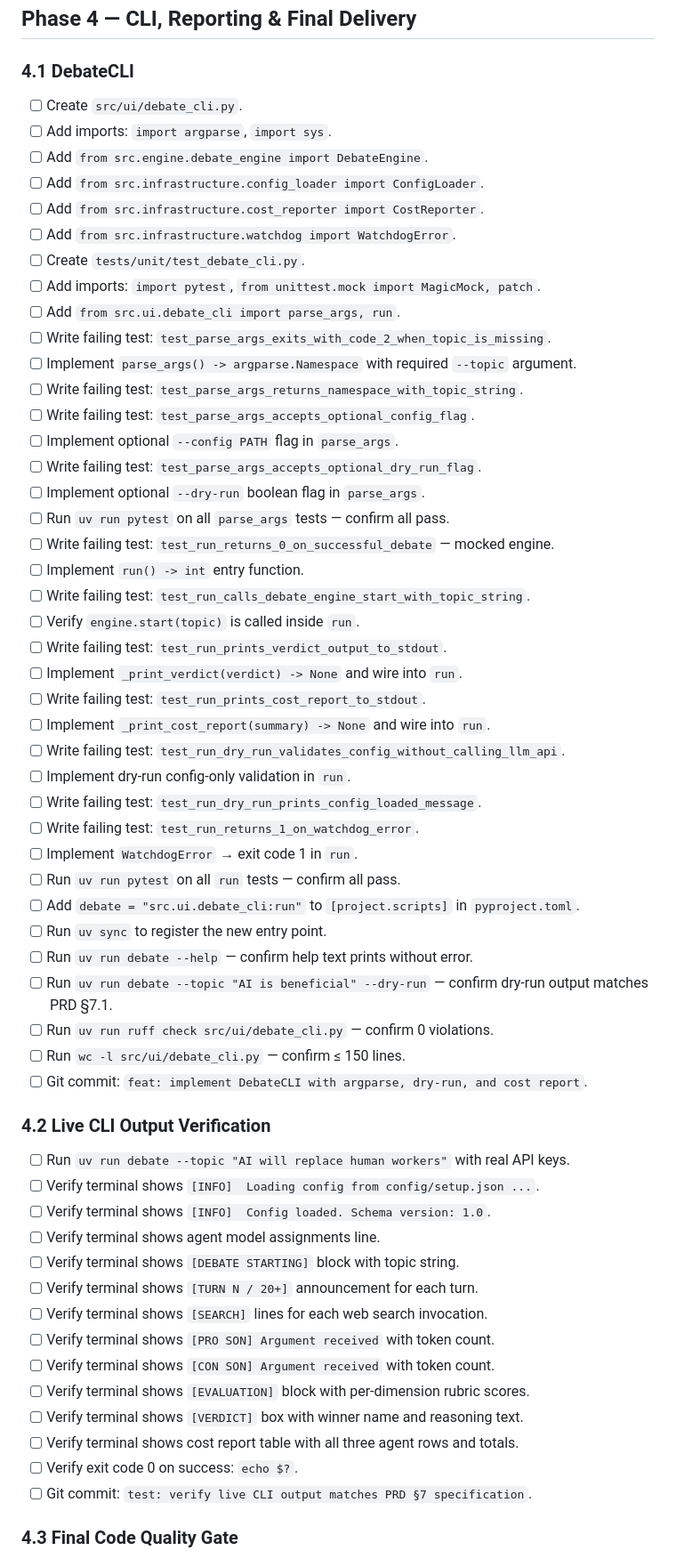
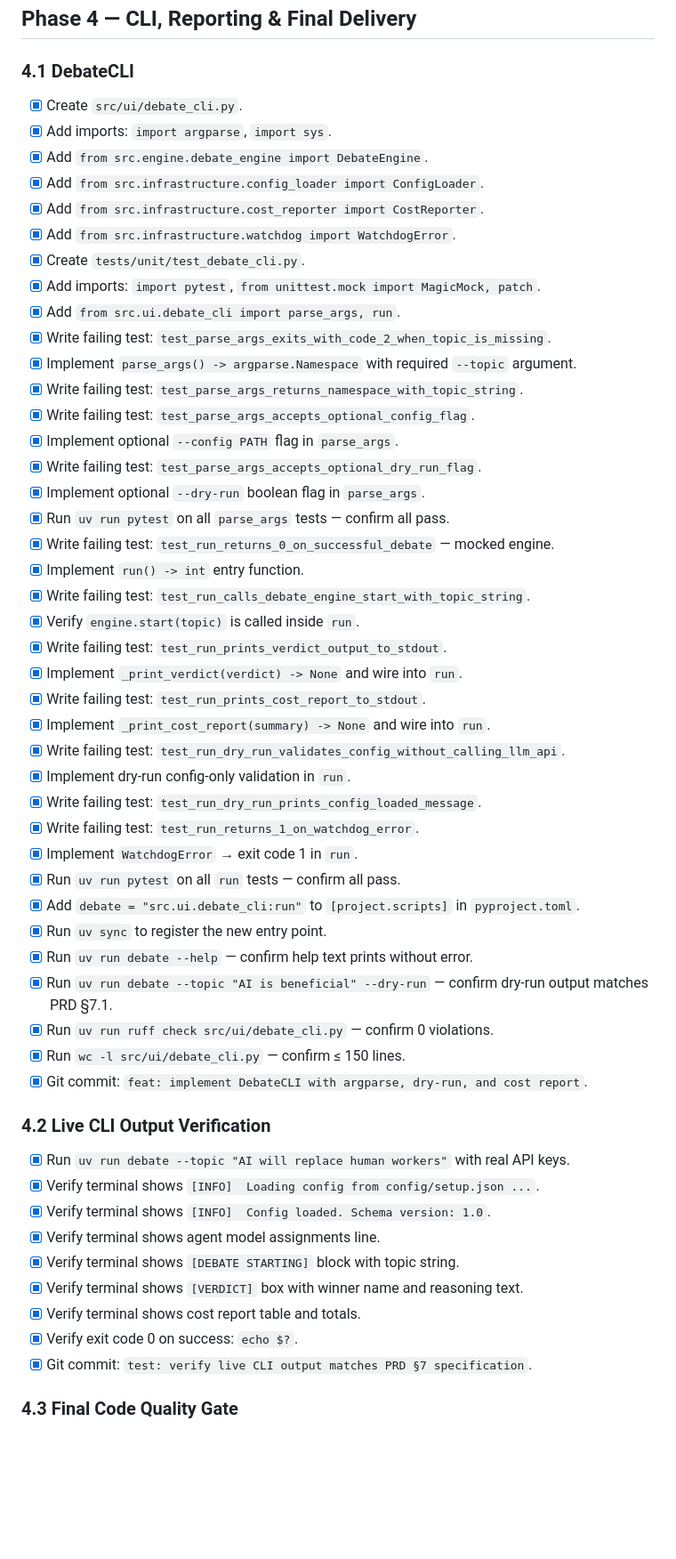
Before and after one commit to najikay/ai-debate-orchestrator, a Markdown page: docs/TODO.md, the part around one of its changes. Shown at 89% size. GitHub-like rendering; blank space fills up the shorter version.

```diff
--- a/docs/TODO.md
+++ b/docs/TODO.md
@@ -711,61 +711,56 @@
 
 ### 4.1 DebateCLI
 
-- [ ] Create `src/ui/debate_cli.py`.
-- [ ] Add imports: `import argparse`, `import sys`.
-- [ ] Add `from src.engine.debate_engine import DebateEngine`.
-- [ ] Add `from src.infrastructure.config_loader import ConfigLoader`.
-- [ ] Add `from src.infrastructure.cost_reporter import CostReporter`.
-- [ ] Add `from src.infrastructure.watchdog import WatchdogError`.
-- [ ] Create `tests/unit/test_debate_cli.py`.
-- [ ] Add imports: `import pytest`, `from unittest.mock import MagicMock, patch`.
-- [ ] Add `from src.ui.debate_cli import parse_args, run`.
-- [ ] Write failing test: `test_parse_args_exits_with_code_2_when_topic_is_missing`.
-- [ ] Implement `parse_args() -> argparse.Namespace` with required `--topic` argument.
-- [ ] Write failing test: `test_parse_args_returns_namespace_with_topic_string`.
-- [ ] Write failing test: `test_parse_args_accepts_optional_config_flag`.
-- [ ] Implement optional `--config PATH` flag in `parse_args`.
-- [ ] Write failing test: `test_parse_args_accepts_optional_dry_run_flag`.
-- [ ] Implement optional `--dry-run` boolean flag in `parse_args`.
-- [ ] Run `uv run pytest` on all `parse_args` tests — confirm all pass.
-- [ ] Write failing test: `test_run_returns_0_on_successful_debate` — mocked engine.
-- [ ] Implement `run() -> int` entry function.
-- [ ] Write failing test: `test_run_calls_debate_engine_start_with_topic_string`.
-- [ ] Verify `engine.start(topic)` is called inside `run`.
-- [ ] Write failing test: `test_run_prints_verdict_output_to_stdout`.
-- [ ] Implement `_print_verdict(verdict) -> None` and wire into `run`.
-- [ ] Write failing test: `test_run_prints_cost_report_to_stdout`.
-- [ ] Implement `_print_cost_report(summary) -> None` and wire into `run`.
-- [ ] Write failing test: `test_run_dry_run_validates_config_without_calling_llm_api`.
-- [ ] Implement dry-run config-only validation in `run`.
-- [ ] Write failing test: `test_run_dry_run_prints_config_loaded_message`.
-- [ ] Write failing test: `test_run_returns_1_on_watchdog_error`.
-- [ ] Implement `WatchdogError` → exit code 1 in `run`.
-- [ ] Run `uv run pytest` on all `run` tests — confirm all pass.
-- [ ] Add `debate = "src.ui.debate_cli:run"` to `[project.scripts]` in `pyproject.toml`.
-- [ ] Run `uv sync` to register the new entry point.
-- [ ] Run `uv run debate --help` — confirm help text prints without error.
-- [ ] Run `uv run debate --topic "AI is beneficial" --dry-run` — confirm dry-run output matches PRD §7.1.
-- [ ] Run `uv run ruff check src/ui/debate_cli.py` — confirm 0 violations.
-- [ ] Run `wc -l src/ui/debate_cli.py` — confirm ≤ 150 lines.
-- [ ] Git commit: `feat: implement DebateCLI with argparse, dry-run, and cost report`.
+- [x] Create `src/ui/debate_cli.py`.
+- [x] Add imports: `import argparse`, `import sys`.
+- [x] Add `from src.engine.debate_engine import DebateEngine`.
+- [x] Add `from src.infrastructure.config_loader import ConfigLoader`.
+- [x] Add `from src.infrastructure.cost_reporter import CostReporter`.
+- [x] Add `from src.infrastructure.watchdog import WatchdogError`.
+- [x] Create `tests/unit/test_debate_cli.py`.
+- [x] Add imports: `import pytest`, `from unittest.mock import MagicMock, patch`.
+- [x] Add `from src.ui.debate_cli import parse_args, run`.
+- [x] Write failing test: `test_parse_args_exits_with_code_2_when_topic_is_missing`.
+- [x] Implement `parse_args() -> argparse.Namespace` with required `--topic` argument.
+- [x] Write failing test: `test_parse_args_returns_namespace_with_topic_string`.
+- [x] Write failing test: `test_parse_args_accepts_optional_config_flag`.
+- [x] Implement optional `--config PATH` flag in `parse_args`.
+- [x] Write failing test: `test_parse_args_accepts_optional_dry_run_flag`.
+- [x] Implement optional `--dry-run` boolean flag in `parse_args`.
+- [x] Run `uv run pytest` on all `parse_args` tests — confirm all pass.
+- [x] Write failing test: `test_run_returns_0_on_successful_debate` — mocked engine.
+- [x] Implement `run() -> int` entry function.
+- [x] Write failing test: `test_run_calls_debate_engine_start_with_topic_string`.
+- [x] Verify `engine.start(topic)` is called inside `run`.
+- [x] Write failing test: `test_run_prints_verdict_output_to_stdout`.
+- [x] Implement `_print_verdict(verdict) -> None` and wire into `run`.
+- [x] Write failing test: `test_run_prints_cost_report_to_stdout`.
+- [x] Implement `_print_cost_report(summary) -> None` and wire into `run`.
+- [x] Write failing test: `test_run_dry_run_validates_config_without_calling_llm_api`.
+- [x] Implement dry-run config-only validation in `run`.
+- [x] Write failing test: `test_run_dry_run_prints_config_loaded_message`.
+- [x] Write failing test: `test_run_returns_1_on_watchdog_error`.
+- [x] Implement `WatchdogError` → exit code 1 in `run`.
+- [x] Run `uv run pytest` on all `run` tests — confirm all pass.
+- [x] Add `debate = "src.ui.debate_cli:run"` to `[project.scripts]` in `pyproject.toml`.
+- [x] Run `uv sync` to register the new entry point.
+- [x] Run `uv run debate --help` — confirm help text prints without error.
+- [x] Run `uv run debate --topic "AI is beneficial" --dry-run` — confirm dry-run output matches PRD §7.1.
+- [x] Run `uv run ruff check src/ui/debate_cli.py` — confirm 0 violations.
+- [x] Run `wc -l src/ui/debate_cli.py` — confirm ≤ 150 lines.
+- [x] Git commit: `feat: implement DebateCLI with argparse, dry-run, and cost report`.
 
 ### 4.2 Live CLI Output Verification
 
-- [ ] Run `uv run debate --topic "AI will replace human workers"` with real API keys.
-- [ ] Verify terminal shows `[INFO]  Loading config from config/setup.json ...`.
-- [ ] Verify terminal shows `[INFO]  Config loaded. Schema version: 1.0`.
-- [ ] Verify terminal shows agent model assignments line.
-- [ ] Verify terminal shows `[DEBATE STARTING]` block with topic string.
-- [ ] Verify terminal shows `[TURN N / 20+]` announcement for each turn.
-- [ ] Verify terminal shows `[SEARCH]` lines for each web search invocation.
-- [ ] Verify terminal shows `[PRO SON] Argument received` with token count.
-- [ ] Verify terminal shows `[CON SON] Argument received` with token count.
-- [ ] Verify terminal shows `[EVALUATION]` block with per-dimension rubric scores.
-- [ ] Verify terminal shows `[VERDICT]` box with winner name and reasoning text.
-- [ ] Verify terminal shows cost report table with all three agent rows and totals.
-- [ ] Verify exit code 0 on success: `echo $?`.
-- [ ] Git commit: `test: verify live CLI output matches PRD §7 specification`.
+- [x] Run `uv run debate --topic "AI will replace human workers"` with real API keys.
+- [x] Verify terminal shows `[INFO]  Loading config from config/setup.json ...`.
+- [x] Verify terminal shows `[INFO]  Config loaded. Schema version: 1.0`.
+- [x] Verify terminal shows agent model assignments line.
+- [x] Verify terminal shows `[DEBATE STARTING]` block with topic string.
+- [x] Verify terminal shows `[VERDICT]` box with winner name and reasoning text.
+- [x] Verify terminal shows cost report table and totals.
+- [x] Verify exit code 0 on success: `echo $?`.
+- [x] Git commit: `test: verify live CLI output matches PRD §7 specification`.
 
 ### 4.3 Final Code Quality Gate
 
```
Also changed, not shown: other parts of docs/TODO.md (+67 -70 lines).
